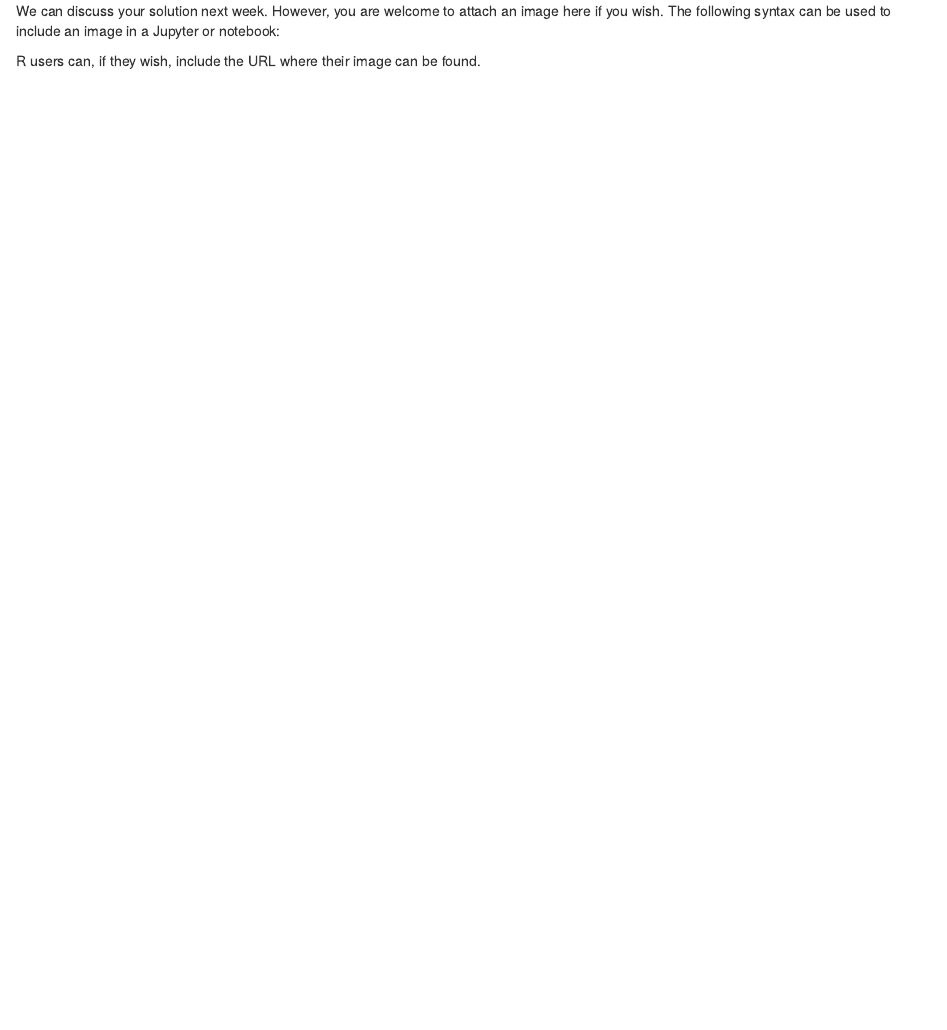
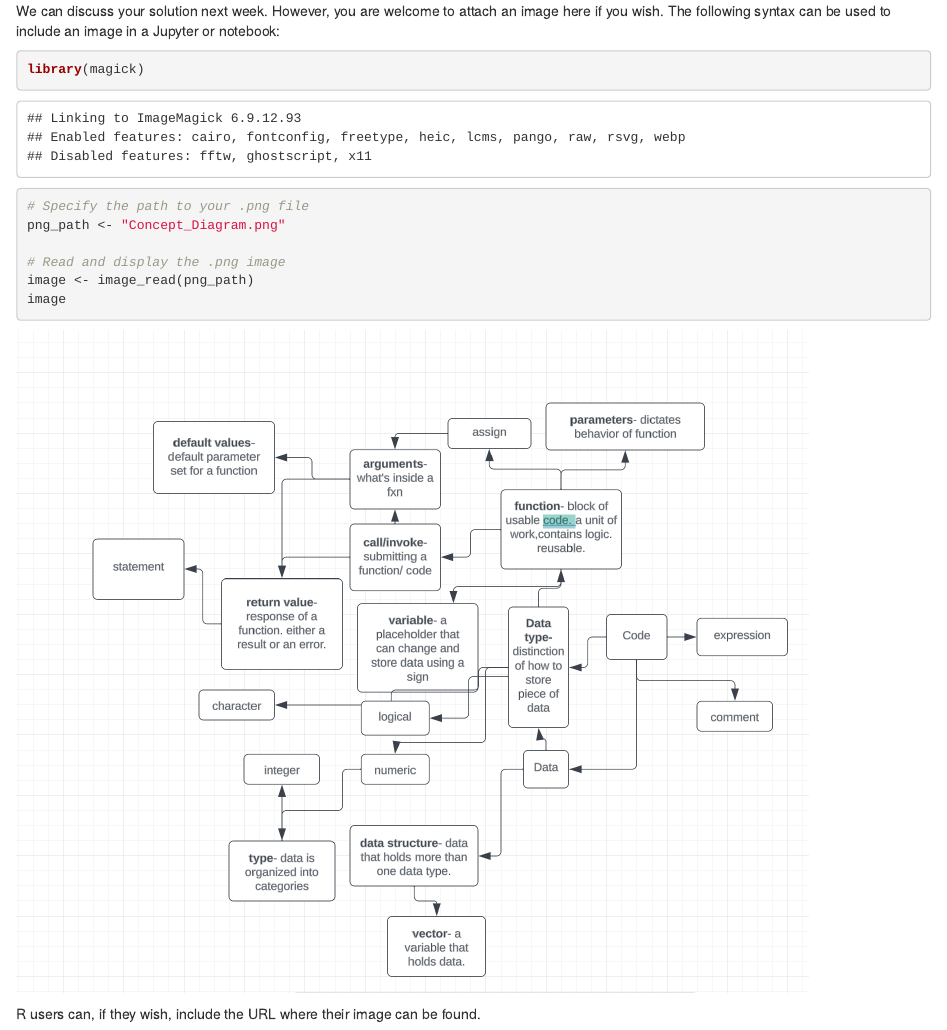
Before and after one commit to Amy-Knowles/MBio612Assignments, an R Markdown document (Practical_1.Rmd): the page in a window 1100 px wide, from 210 px down. The pictures show the output file Practical_1.html that the author committed with the source, opened offline.

Commit message:
added concept diagram to Practical_1

````diff
--- a/Practical_1.Rmd
+++ b/Practical_1.Rmd
@@ -1,3 +1,8 @@
+---
+output: html_document
+editor_options:
+  chunk_output_type: console
+---
 ### Question 1
 
 *  Draw a concepts diagram that uses all the following R and programming terminology
@@ -15,7 +20,13 @@ We can discuss your solution next week. However, you are welcome to attach an im
 
 ```{r}
 
+library(magick)
+# Specify the path to your .png file
+png_path <- "Concept_Diagram.png"
 
+# Read and display the .png image
+image <- image_read(png_path)
+image
 
 ```
 
````
Also changed, not shown: Concept_Diagram.png (added), Practical_1.html, 2 other files.
